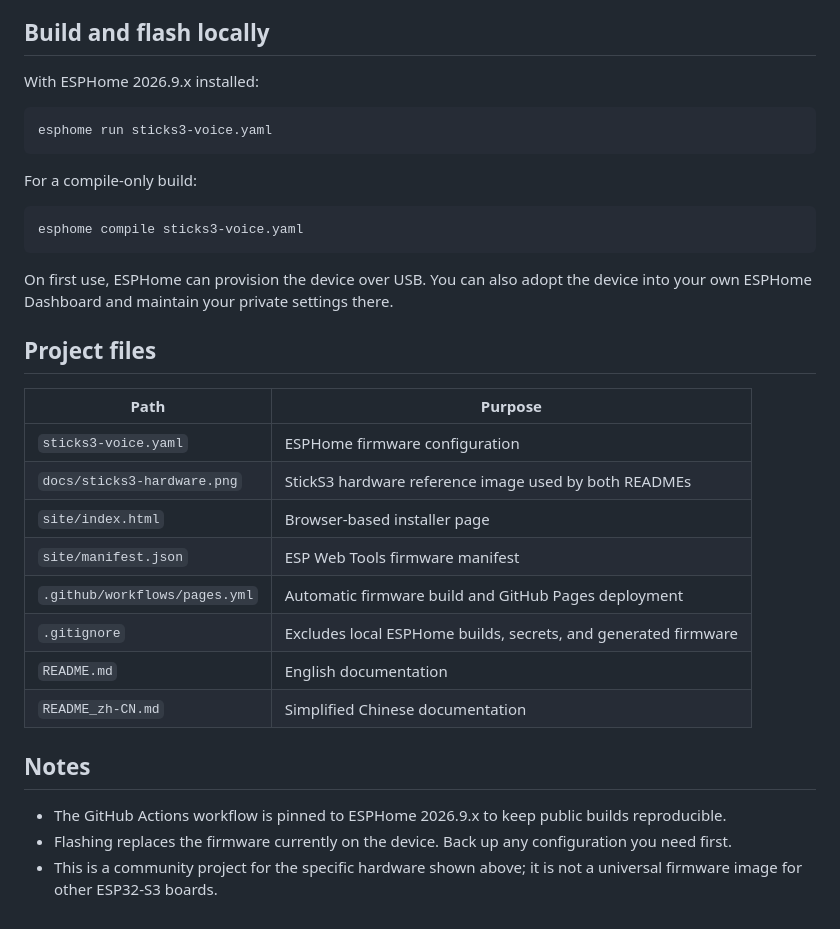
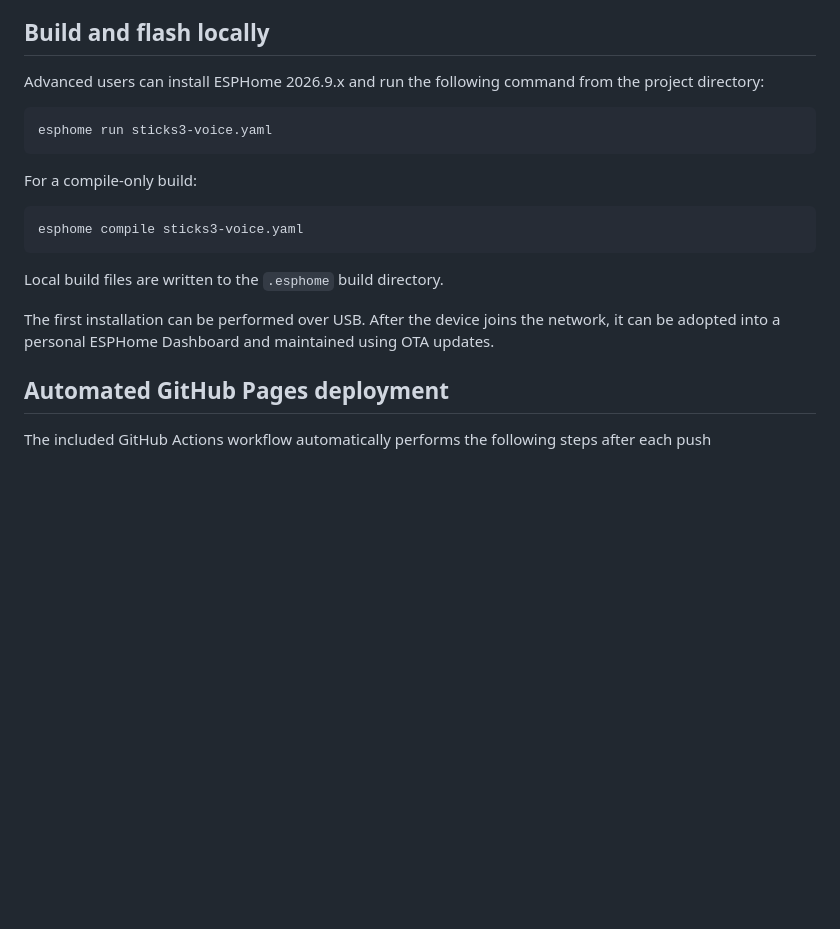
Before and after one commit to thenexthop2025/sticks3-voice, a Markdown page: README.md, the part around one of its changes. Drawn GitHub-style; blank space fills up the shorter version.

````diff
--- a/README.md
+++ b/README.md
@@ -67,7 +150,7 @@ No API key belonging to the project author is embedded in the firmware.
 
 ## Build and flash locally
 
-With ESPHome 2026.9.x installed:
+Advanced users can install ESPHome 2026.9.x and run the following command from the project directory:
 
 ```bash
 esphome run sticks3-voice.yaml
@@ -79,23 +162,10 @@ For a compile-only build:
 esphome compile sticks3-voice.yaml
 ```
 
-On first use, ESPHome can provision the device over USB. You can also adopt the device into your own ESPHome Dashboard and maintain your private settings there.
+Local build files are written to the `.esphome` build directory.
 
-## Project files
+The first installation can be performed over USB. After the device joins the network, it can be adopted into a personal ESPHome Dashboard and maintained using OTA updates.
 
-| Path | Purpose |
-| --- | --- |
-| `sticks3-voice.yaml` | ESPHome firmware configuration |
-| `docs/sticks3-hardware.png` | StickS3 hardware reference image used by both READMEs |
-| `site/index.html` | Browser-based installer page |
-| `site/manifest.json` | ESP Web Tools firmware manifest |
-| `.github/workflows/pages.yml` | Automatic firmware build and GitHub Pages deployment |
-| `.gitignore` | Excludes local ESPHome builds, secrets, and generated firmware |
-| `README.md` | English documentation |
-| `README_zh-CN.md` | Simplified Chinese documentation |
+## Automated GitHub Pages deployment
 
-## Notes
-
-- The GitHub Actions workflow is pinned to ESPHome 2026.9.x to keep public builds reproducible.
-- Flashing replaces the firmware currently on the device. Back up any configuration you need first.
-- This is a community project for the specific hardware shown above; it is not a universal firmware image for other ESP32-S3 boards.
+The included GitHub Actions workflow automatically performs the following steps after each push
````
Also changed, not shown: other parts of README.md (+111 -28 lines).
